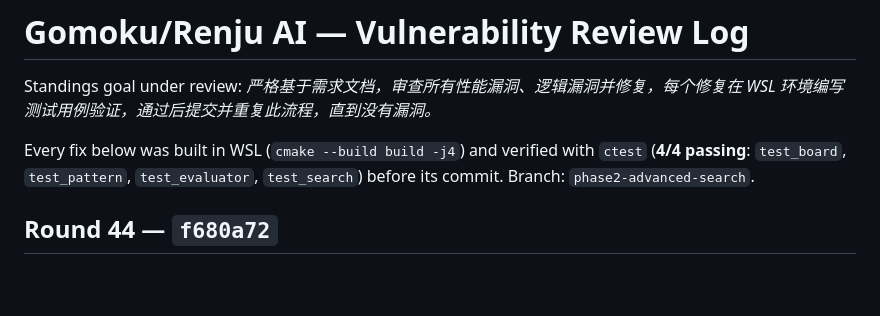
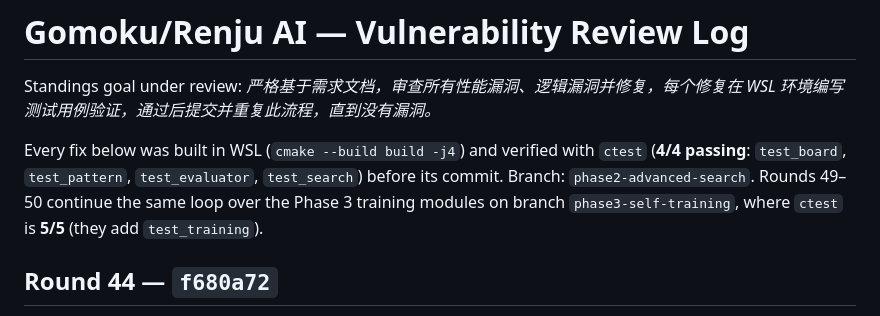
Before and after one commit to wdznb/gomoku, a Markdown page: REVIEW_LOG.md, the part around one of its changes. Rendered like a GitHub page; blank space fills up the shorter version.

```diff
--- a/REVIEW_LOG.md
+++ b/REVIEW_LOG.md
@@ -4,7 +4,9 @@ Standings goal under review: *严格基于需求文档，审查所有性能漏
 
 Every fix below was built in WSL (`cmake --build build -j4`) and verified with `ctest`
 (**4/4 passing**: `test_board`, `test_pattern`, `test_evaluator`, `test_search`) before its
-commit. Branch: `phase2-advanced-search`.
+commit. Branch: `phase2-advanced-search`. Rounds 49–50 continue the same loop over the Phase 3
+training modules on branch `phase3-self-training`, where `ctest` is **5/5** (they add
+`test_training`).
 
 ## Round 44 — `f680a72`
 
```
Also changed, not shown: other parts of REVIEW_LOG.md (+55 -0 lines).
